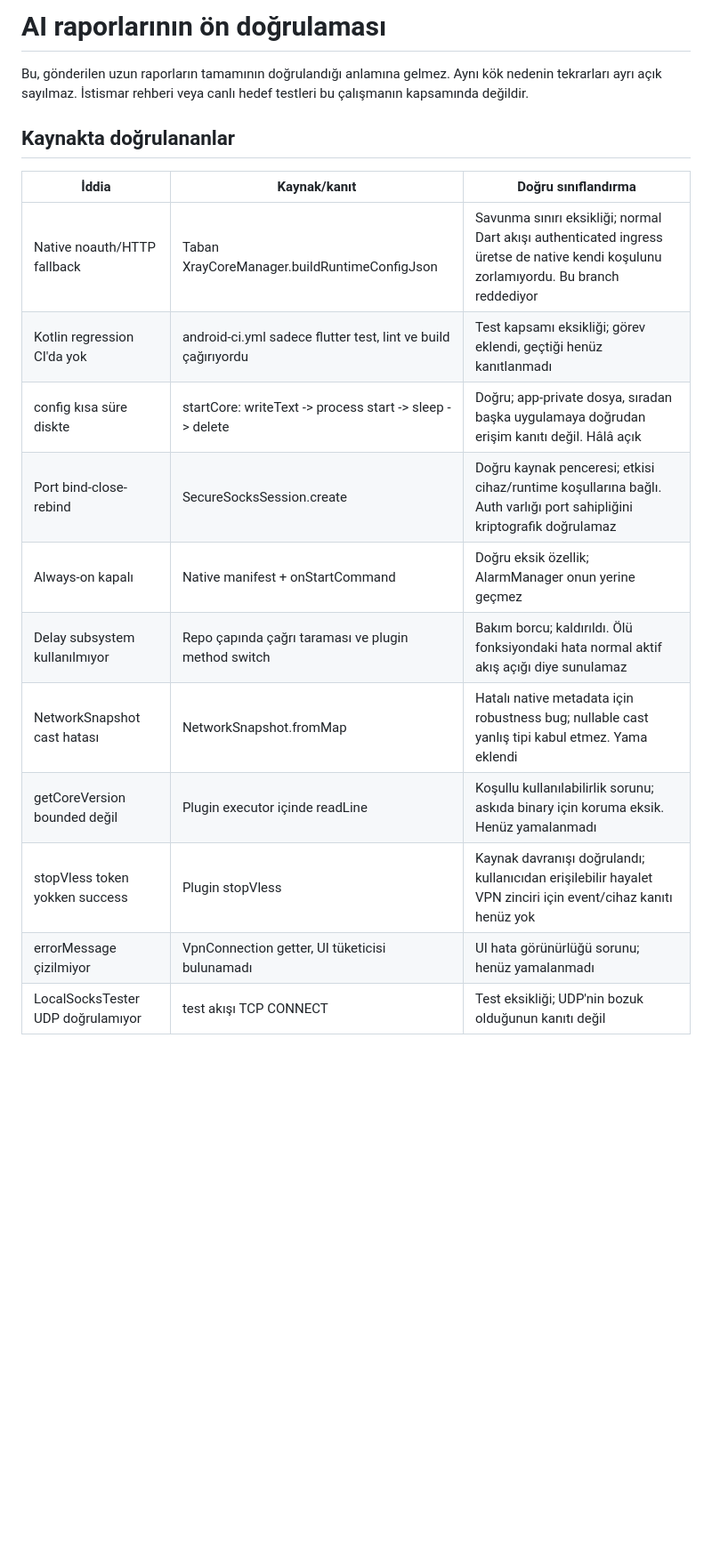
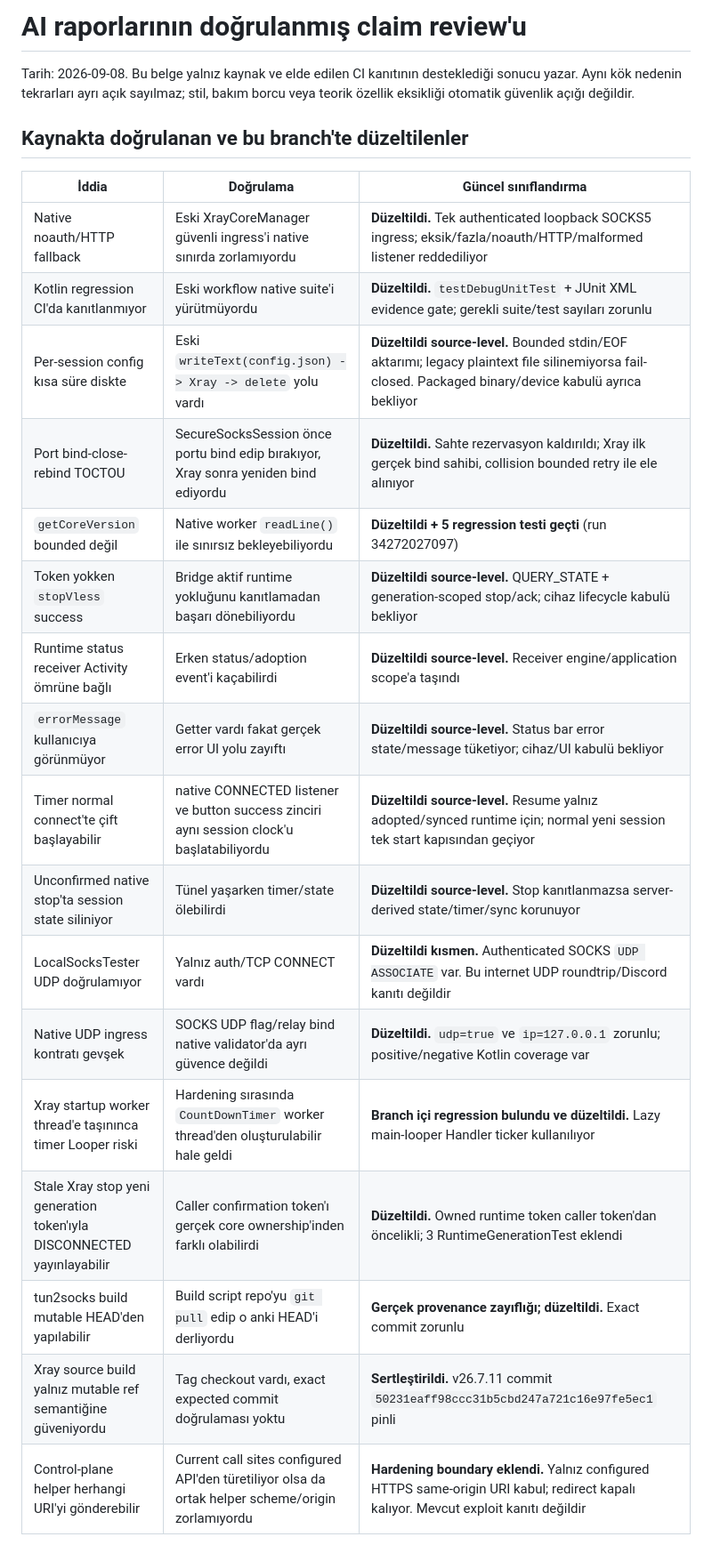
Before and after one commit to Naveax/ReVoltVPN, a Markdown page: docs/hardening/CLAIM_REVIEW.md, the part around one of its changes. Shown at 89% size. Rendered like a GitHub page; blank space fills up the shorter version.

```diff
--- a/docs/hardening/CLAIM_REVIEW.md
+++ b/docs/hardening/CLAIM_REVIEW.md
@@ -1,19 +1,26 @@
-# AI raporlarının ön doğrulaması
+# AI raporlarının doğrulanmış claim review'u
 
-Bu, gönderilen uzun raporların tamamının doğrulandığı anlamına gelmez. Aynı kök nedenin tekrarları ayrı açık sayılmaz. İstismar rehberi veya canlı hedef testleri bu çalışmanın kapsamında değildir.
+Tarih: 2026-09-08. Bu belge yalnız kaynak ve elde edilen CI kanıtının desteklediği sonucu yazar. Aynı kök nedenin tekrarları ayrı açık sayılmaz; stil, bakım borcu veya teorik özellik eksikliği otomatik güvenlik açığı değildir.
 
-## Kaynakta doğrulananlar
+## Kaynakta doğrulanan ve bu branch'te düzeltilenler
 
-| İddia | Kaynak/kanıt | Doğru sınıflandırma |
+| İddia | Doğrulama | Güncel sınıflandırma |
 |---|---|---|
-| Native noauth/HTTP fallback | Taban XrayCoreManager.buildRuntimeConfigJson | Savunma sınırı eksikliği; normal Dart akışı authenticated ingress üretse de native kendi koşulunu zorlamıyordu. Bu branch reddediyor |
-| Kotlin regression CI'da yok | android-ci.yml sadece flutter test, lint ve build çağırıyordu | Test kapsamı eksikliği; görev eklendi, geçtiği henüz kanıtlanmadı |
-| config kısa süre diskte | startCore: writeText -> process start -> sleep -> delete | Doğru; app-private dosya, sıradan başka uygulamaya doğrudan erişim kanıtı değil. Hâlâ açık |
-| Port bind-close-rebind | SecureSocksSession.create | Doğru kaynak penceresi; etkisi cihaz/runtime koşullarına bağlı. Auth varlığı port sahipliğini kriptografik doğrulamaz |
-| Always-on kapalı | Native manifest + onStartCommand | Doğru eksik özellik; AlarmManager onun yerine geçmez |
-| Delay subsystem kullanılmıyor | Repo çapında çağrı taraması ve plugin method switch | Bakım borcu; kaldırıldı. Ölü fonksiyondaki hata normal aktif akış açığı diye sunulamaz |
-| NetworkSnapshot cast hatası | NetworkSnapshot.fromMap | Hatalı native metadata için robustness bug; nullable cast yanlış tipi kabul etmez. Yama eklendi |
-| getCoreVersion bounded değil | Plugin executor içinde readLine | Koşullu kullanılabilirlik sorunu; askıda binary için koruma eksik. Henüz yamalanmadı |
-| stopVless token yokken success | Plugin stopVless | Kaynak davranışı doğrulandı; kullanıcıdan erişilebilir hayalet VPN zinciri için event/cihaz kanıtı henüz yok |
-| errorMessage çizilmiyor | VpnConnection getter, UI tüketicisi bulunamadı | UI hata görünürlüğü sorunu; henüz yamalanmadı |
-| LocalSocksTester UDP doğrulamıyor | test akışı TCP CONNECT | Test eksikliği; UDP'nin bozuk olduğunun kanıtı değil |
+| Native noauth/HTTP fallback | Eski XrayCoreManager güvenli ingress'i native sınırda zorlamıyordu | **Düzeltildi.** Tek authenticated loopback SOCKS5 ingress; eksik/fazla/noauth/HTTP/malformed listener reddediliyor |
+| Kotlin regression CI'da kanıtlanmıyor | Eski workflow native suite'i yürütmüyordu | **Düzeltildi.** `testDebugUnitTest` + JUnit XML evidence gate; gerekli suite/test sayıları zorunlu |
+| Per-session config kısa süre diskte | Eski `writeText(config.json) -> Xray -> delete` yolu vardı | **Düzeltildi source-level.** Bounded stdin/EOF aktarımı; legacy plaintext file silinemiyorsa fail-closed. Packaged binary/device kabulü ayrıca bekliyor |
+| Port bind-close-rebind TOCTOU | SecureSocksSession önce portu bind edip bırakıyor, Xray sonra yeniden bind ediyordu | **Düzeltildi.** Sahte rezervasyon kaldırıldı; Xray ilk gerçek bind sahibi, collision bounded retry ile ele alınıyor |
+| `getCoreVersion` bounded değil | Native worker `readLine()` ile sınırsız bekleyebiliyordu | **Düzeltildi + 5 regression testi geçti** (run 34272027097) |
+| Token yokken `stopVless` success | Bridge aktif runtime yokluğunu kanıtlamadan başarı dönebiliyordu | **Düzeltildi source-level.** QUERY_STATE + generation-scoped stop/ack; cihaz lifecycle kabulü bekliyor |
+| Runtime status receiver Activity ömrüne bağlı | Erken status/adoption event'i kaçabilirdi | **Düzeltildi source-level.** Receiver engine/application scope'a taşındı |
+| `errorMessage` kullanıcıya görünmüyor | Getter vardı fakat gerçek error UI yolu zayıftı | **Düzeltildi source-level.** Status bar error state/message tüketiyor; cihaz/UI kabulü bekliyor |
+| Timer normal connect'te çift başlayabilir | native CONNECTED listener ve button success zinciri aynı session clock'u başlatabiliyordu | **Düzeltildi source-level.** Resume yalnız adopted/synced runtime için; normal yeni session tek start kapısından geçiyor |
+| Unconfirmed native stop'ta session state siliniyor | Tünel yaşarken timer/state ölebilirdi | **Düzeltildi source-level.** Stop kanıtlanmazsa server-derived state/timer/sync korunuyor |
+| LocalSocksTester UDP doğrulamıyor | Yalnız auth/TCP CONNECT vardı | **Düzeltildi kısmen.** Authenticated SOCKS `UDP ASSOCIATE` var. Bu internet UDP roundtrip/Discord kanıtı değildir |
+| Native UDP ingress kontratı gevşek | SOCKS UDP flag/relay bind native validator'da ayrı güvence değildi | **Düzeltildi.** `udp=true` ve `ip=127.0.0.1` zorunlu; positive/negative Kotlin coverage var |
+| Xray startup worker thread'e taşınınca timer Looper riski | Hardening sırasında `CountDownTimer` worker thread'den oluşturulabilir hale geldi | **Branch içi regression bulundu ve düzeltildi.** Lazy main-looper Handler ticker kullanılıyor |
+| Stale Xray stop yeni generation token'ıyla DISCONNECTED yayınlayabilir | Caller confirmation token'ı gerçek core ownership'inden farklı olabilirdi | **Düzeltildi.** Owned runtime token caller token'dan öncelikli; 3 RuntimeGenerationTest eklendi |
+| tun2socks build mutable HEAD'den yapılabilir | Build script repo'yu `git pull` edip o anki HEAD'i derliyordu | **Gerçek provenance zayıflığı; düzeltildi.** Exact commit zorunlu |
+| Xray source build yalnız mutable ref semantiğine güveniyordu | Tag checkout vardı, exact expected commit doğrulaması yoktu | **Sertleştirildi.** v26.7.11 commit `50231eaff98ccc31b5cbd247a721c16e97fe5ec1` pinli |
+| Control-plane helper herhangi URI'yi gönderebilir | Current call sites configured API'den türetiliyor olsa da ortak helper scheme/origin zorlamıyordu | **Hardening boundary eklendi.** Yalnız configured HTTPS same-origin URI kabul; redirect kapalı kalıyor. Mevcut exploit kanıtı değildir |
+
```
Also changed, not shown: other parts of docs/hardening/CLAIM_REVIEW.md (+53 -28 lines).
